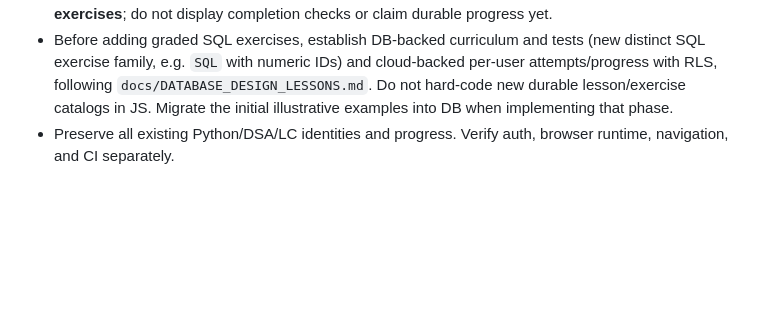
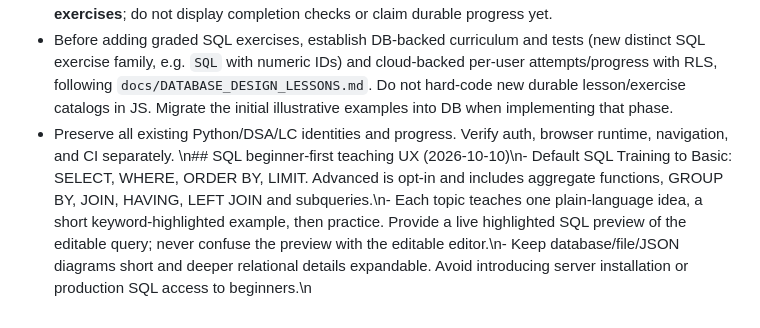
Before and after one commit to bruce07182/Leecode1, a Markdown page: PROJECT_SKILL.md, the part around the change. GitHub-like rendering; blank space fills up the shorter version.

Commit message:
Make SQL learning beginner-first with basic/advanced and keyword highlights

```diff
--- a/PROJECT_SKILL.md
+++ b/PROJECT_SKILL.md
@@ -226,3 +226,4 @@ Use Git history and small commits for recovery. Never discard current user progr
 - The initial SQL page has an introductory playground and illustrative query examples, **not graded exercises**; do not display completion checks or claim durable progress yet.
 - Before adding graded SQL exercises, establish DB-backed curriculum and tests (new distinct SQL exercise family, e.g. `SQL` with numeric IDs) and cloud-backed per-user attempts/progress with RLS, following `docs/DATABASE_DESIGN_LESSONS.md`. Do not hard-code new durable lesson/exercise catalogs in JS. Migrate the initial illustrative examples into DB when implementing that phase.
 - Preserve all existing Python/DSA/LC identities and progress. Verify auth, browser runtime, navigation, and CI separately.
+\n## SQL beginner-first teaching UX (2026-10-10)\n- Default SQL Training to Basic: SELECT, WHERE, ORDER BY, LIMIT. Advanced is opt-in and includes aggregate functions, GROUP BY, JOIN, HAVING, LEFT JOIN and subqueries.\n- Each topic teaches one plain-language idea, a short keyword-highlighted example, then practice. Provide a live highlighted SQL preview of the editable query; never confuse the preview with the editable editor.\n- Keep database/file/JSON diagrams short and deeper relational details expandable. Avoid introducing server installation or production SQL access to beginners.\n
```
